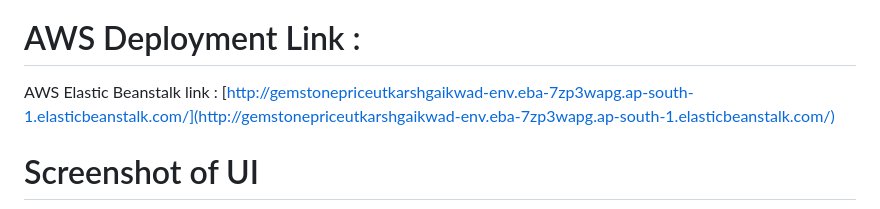
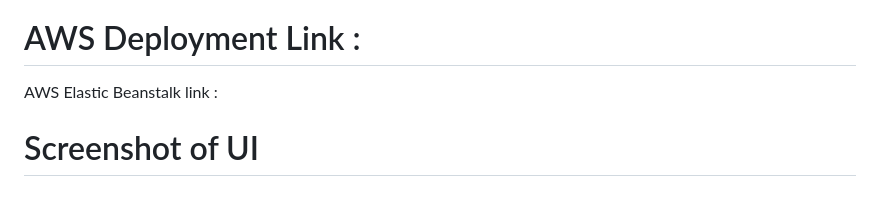
Before and after one commit to Raghu-murugankutty/gemstonePrediction, a Markdown page: README.md, the part around the change. Drawn GitHub-style.

```diff
--- a/README.md
+++ b/README.md
@@ -29,7 +29,7 @@ Dataset Source Link :
 
 # AWS Deployment Link :
 
-AWS Elastic Beanstalk link : [http://gemstonepriceutkarshgaikwad-env.eba-7zp3wapg.ap-south-1.elasticbeanstalk.com/](http://gemstonepriceutkarshgaikwad-env.eba-7zp3wapg.ap-south-1.elasticbeanstalk.com/)
+AWS Elastic Beanstalk link : [](https://gemstonepriceprediction1.azurewebsites.net/)
 
 # Screenshot of UI
 
```
